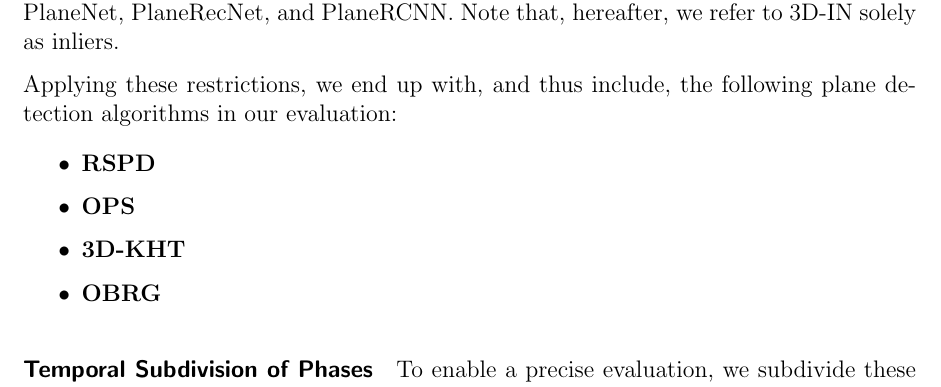
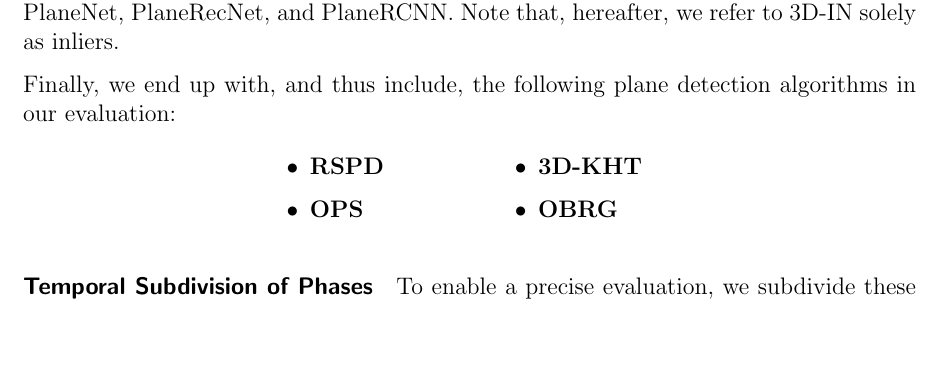
Before and after one commit to rocketman123456/Comparison-of-Real-Time-Plane-Detection-Algorithms, a LaTeX document (Document/Concept.tex): part of page 7 of 14, cut so that both start at the same text, the shorter picture padded with empty space. Compiled offline with pdfLaTeX.

```diff
--- a/Document/Concept.tex
+++ b/Document/Concept.tex
@@ -167,20 +167,26 @@
 Note that, hereafter, we refer to 3D-IN solely as inliers.
 
 
-Applying these restrictions, we end up with, and thus include, the following plane detection algorithms in our evaluation:
+Finally, we end up with, and thus include, the following plane detection algorithms in our evaluation:
 
+\begin{multicols}{4}
     \begin{itemize}
+        \item[\vspace{\fill}]
+        \item[\vspace{\fill}]
         \item \textbf{RSPD}
         \item \textbf{OPS}
         \item \textbf{3D-KHT}
         \item \textbf{OBRG}
+        \item[\vspace{\fill}]
+        \item[\vspace{\fill}]
     \end{itemize}
+
+\end{multicols}
 
 \paragraph{Temporal Subdivision of Phases}
 \label{par:prepostalgos}
 To enable a precise evaluation, we subdivide these algorithms into a pre-processing phase, a plane detection phase, and a post-processing phase, whereas we use the terms "phase" and "step" interchangeably in this work. In the following, we outline the pre-processing and post-processing steps taken by the selected algorithms. To avoid redundancy,
-we refer the reader to the Subsections~\ref{subsec:bg-rspd}-\ref{subsec:bg-obrg} for a detailed explanation of each
-algorithm.
+we refer the reader to the Subsections~\ref{subsec:bg-rspd}-\ref{subsec:bg-obrg} for more details regarding the plane detection steps of each algorithm.
 
 The pre-and post-processing steps are summarized in Table~\ref{tab:pre-post}.
 RSPD, 3D-KHT, and OBRG construct an octree (OC) during their pre-processing phase.
```
Also changed, not shown: Document/Concept.tex (4 more changed lines). Lines whose indentation alone changed are shown as unchanged.
